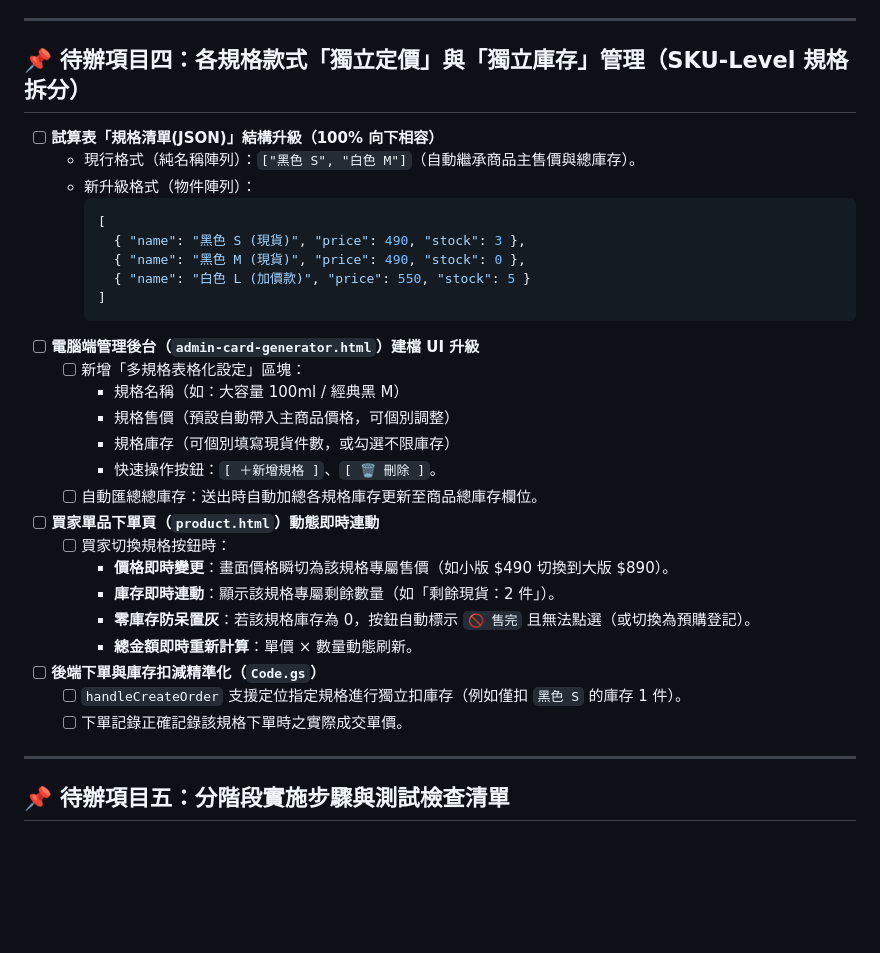
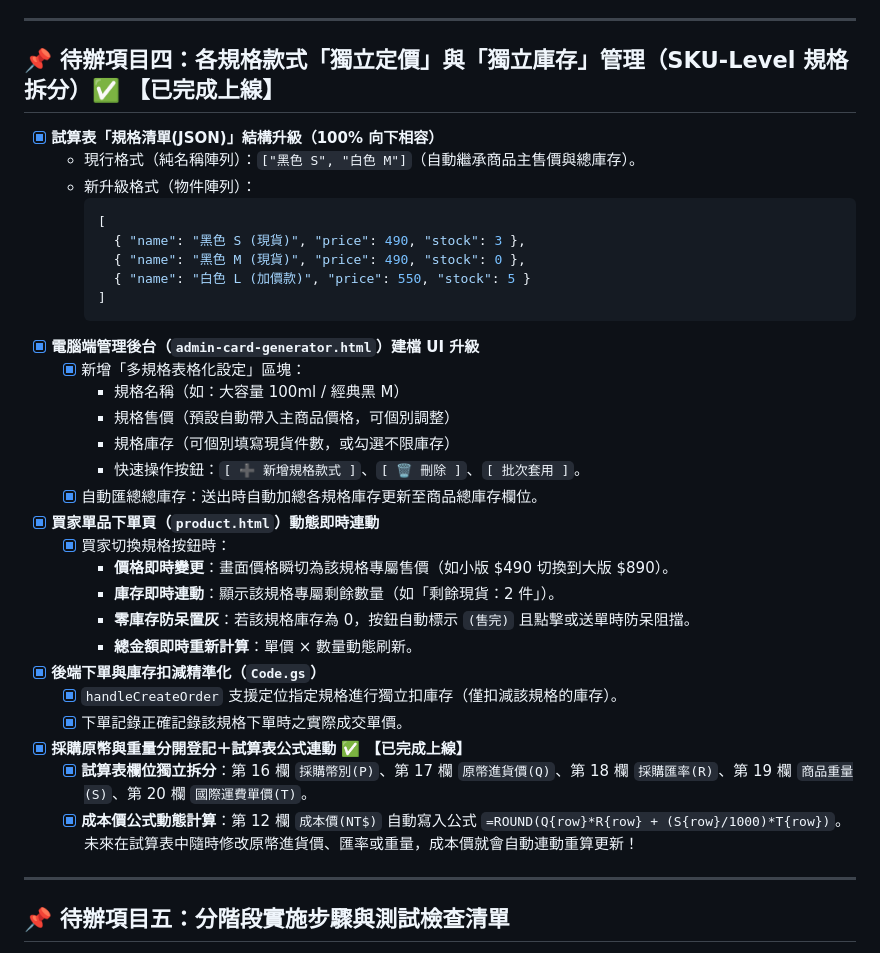
Before and after one commit to wenchen2407-cmyk/order_line_fbfuji, a Markdown page: 待辦事項_多模式賣場與會員等級權限規劃.md, the part around the change. Rendered like a GitHub page; blank space fills up the shorter version.

Commit message:
docs: 更新多模式賣場待辦清單，項目四完成與成本公式連動記錄

````diff
--- a/待辦事項_多模式賣場與會員等級權限規劃.md
+++ b/待辦事項_多模式賣場與會員等級權限規劃.md
@@ -65,9 +65,9 @@
 
 ---
 
-## 📌 待辦項目四：各規格款式「獨立定價」與「獨立庫存」管理（SKU-Level 規格拆分）
+## 📌 待辦項目四：各規格款式「獨立定價」與「獨立庫存」管理（SKU-Level 規格拆分）✅ 【已完成上線】
 
-- [ ] **試算表「規格清單(JSON)」結構升級（100% 向下相容）**
+- [x] **試算表「規格清單(JSON)」結構升級（100% 向下相容）**
   - 現行格式（純名稱陣列）：`["黑色 S", "白色 M"]`（自動繼承商品主售價與總庫存）。
   - 新升級格式（物件陣列）：
     ```json
@@ -77,22 +77,25 @@
       { "name": "白色 L (加價款)", "price": 550, "stock": 5 }
     ]
     ```
-- [ ] **電腦端管理後台（`admin-card-generator.html`）建檔 UI 升級**
-  - [ ] 新增「多規格表格化設定」區塊：
+- [x] **電腦端管理後台（`admin-card-generator.html`）建檔 UI 升級**
+  - [x] 新增「多規格表格化設定」區塊：
     - 規格名稱（如：大容量 100ml / 經典黑 M）
     - 規格售價（預設自動帶入主商品價格，可個別調整）
     - 規格庫存（可個別填寫現貨件數，或勾選不限庫存）
-    - 快速操作按鈕：`[ ＋新增規格 ]`、`[ 🗑️ 刪除 ]`。
-  - [ ] 自動匯總總庫存：送出時自動加總各規格庫存更新至商品總庫存欄位。
-- [ ] **買家單品下單頁（`product.html`）動態即時連動**
-  - [ ] 買家切換規格按鈕時：
+    - 快速操作按鈕：`[ ➕ 新增規格款式 ]`、`[ 🗑️ 刪除 ]`、`[ 批次套用 ]`。
+  - [x] 自動匯總總庫存：送出時自動加總各規格庫存更新至商品總庫存欄位。
+- [x] **買家單品下單頁（`product.html`）動態即時連動**
+  - [x] 買家切換規格按鈕時：
     - **價格即時變更**：畫面價格瞬切為該規格專屬售價（如小版 $490 切換到大版 $890）。
     - **庫存即時連動**：顯示該規格專屬剩餘數量（如「剩餘現貨：2 件」）。
-    - **零庫存防呆置灰**：若該規格庫存為 0，按鈕自動標示 `🚫 售完` 且無法點選（或切換為預購登記）。
+    - **零庫存防呆置灰**：若該規格庫存為 0，按鈕自動標示 `(售完)` 且點擊或送單時防呆阻擋。
     - **總金額即時重新計算**：單價 × 數量動態刷新。
-- [ ] **後端下單與庫存扣減精準化（`Code.gs`）**
-  - [ ] `handleCreateOrder` 支援定位指定規格進行獨立扣庫存（例如僅扣 `黑色 S` 的庫存 1 件）。
-  - [ ] 下單記錄正確記錄該規格下單時之實際成交單價。
+- [x] **後端下單與庫存扣減精準化（`Code.gs`）**
+  - [x] `handleCreateOrder` 支援定位指定規格進行獨立扣庫存（僅扣減該規格的庫存）。
+  - [x] 下單記錄正確記錄該規格下單時之實際成交單價。
+- [x] **採購原幣與重量分開登記＋試算表公式連動 ✅ 【已完成上線】**
+  - [x] **試算表欄位獨立拆分**：第 16 欄 `採購幣別(P)`、第 17 欄 `原幣進貨價(Q)`、第 18 欄 `採購匯率(R)`、第 19 欄 `商品重量(S)`、第 20 欄 `國際運費單價(T)`。
+  - [x] **成本價公式動態計算**：第 12 欄 `成本價(NT$)` 自動寫入公式 `=ROUND(Q{row}*R{row} + (S{row}/1000)*T{row})`。未來在試算表中隨時修改原幣進貨價、匯率或重量，成本價就會自動連動重算更新！
 
 ---
 
````
